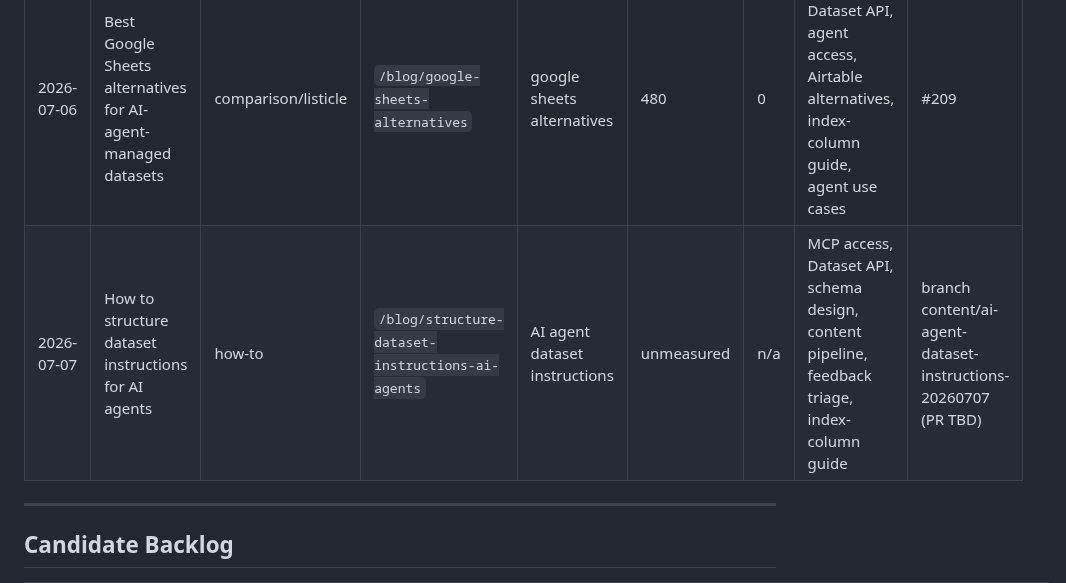
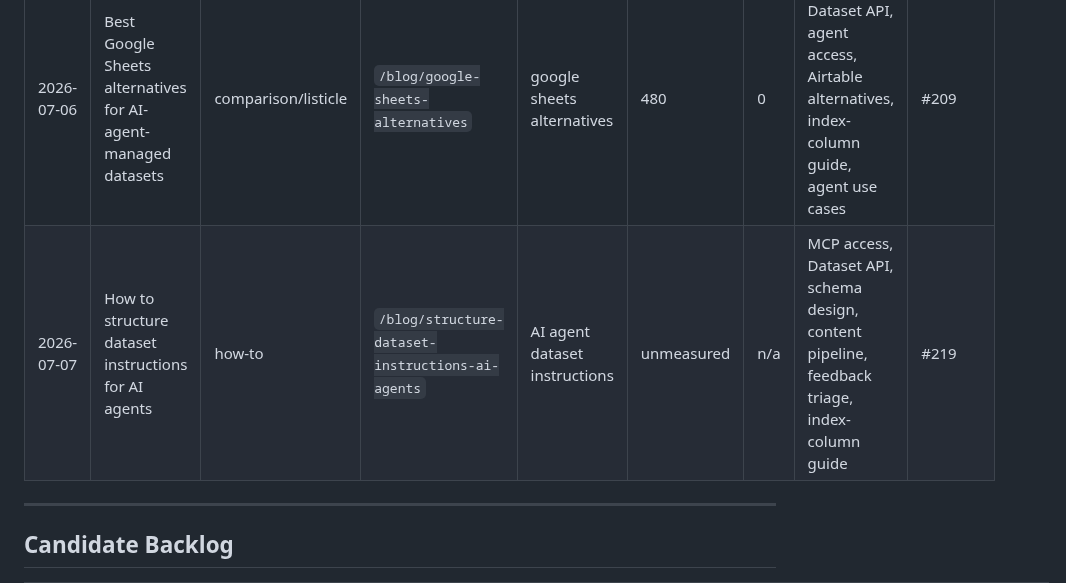
Before and after one commit to LVTD-LLC/rowset, a Markdown page: .seo/content-ledger.md, the part around the change. GitHub-like rendering.

Commit message:
docs: record dataset instructions pr number

```diff
--- a/.seo/content-ledger.md
+++ b/.seo/content-ledger.md
@@ -13,7 +13,7 @@
 | 2026-07-05 | How to choose an index column for agent-managed rows | how-to | `/blog/choose-index-column-agent-rows` | dataset index column | estimated | n/a | MCP access, Dataset API, Agent discovery, agent-managed datasets, MCP vs REST | #198 |
 | 2026-07-05 | Best Airtable alternatives for AI-agent-managed datasets | comparison/listicle | `/blog/airtable-alternatives` | airtable alternatives | 720 | 0 | MCP access, Dataset API, public previews, index-column guide, agent-managed datasets | #207 |
 | 2026-07-06 | Best Google Sheets alternatives for AI-agent-managed datasets | comparison/listicle | `/blog/google-sheets-alternatives` | google sheets alternatives | 480 | 0 | MCP access, Dataset API, agent access, Airtable alternatives, index-column guide, agent use cases | #209 |
-| 2026-07-07 | How to structure dataset instructions for AI agents | how-to | `/blog/structure-dataset-instructions-ai-agents` | AI agent dataset instructions | unmeasured | n/a | MCP access, Dataset API, schema design, content pipeline, feedback triage, index-column guide | branch content/ai-agent-dataset-instructions-20260707 (PR TBD) |
+| 2026-07-07 | How to structure dataset instructions for AI agents | how-to | `/blog/structure-dataset-instructions-ai-agents` | AI agent dataset instructions | unmeasured | n/a | MCP access, Dataset API, schema design, content pipeline, feedback triage, index-column guide | #219 |
 
 ---
 
```
